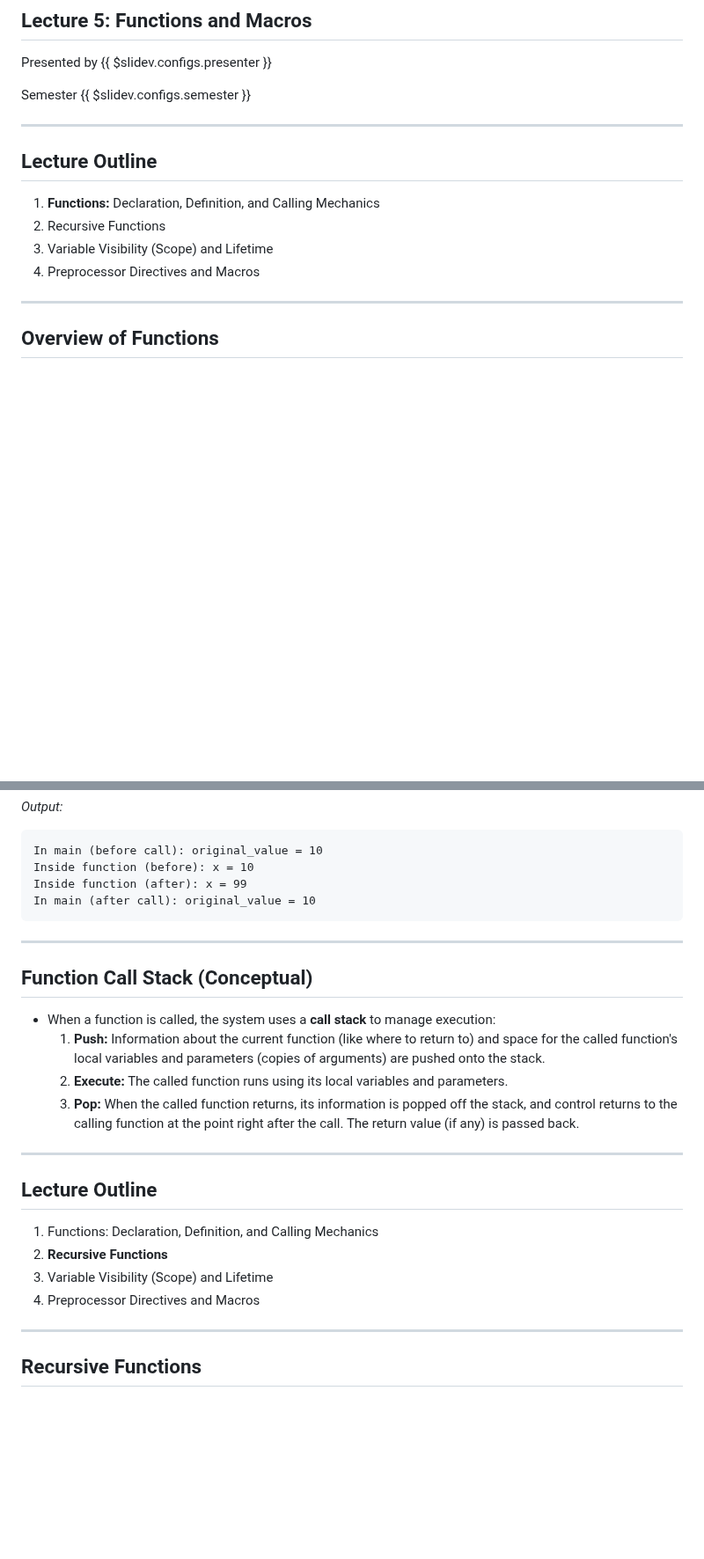
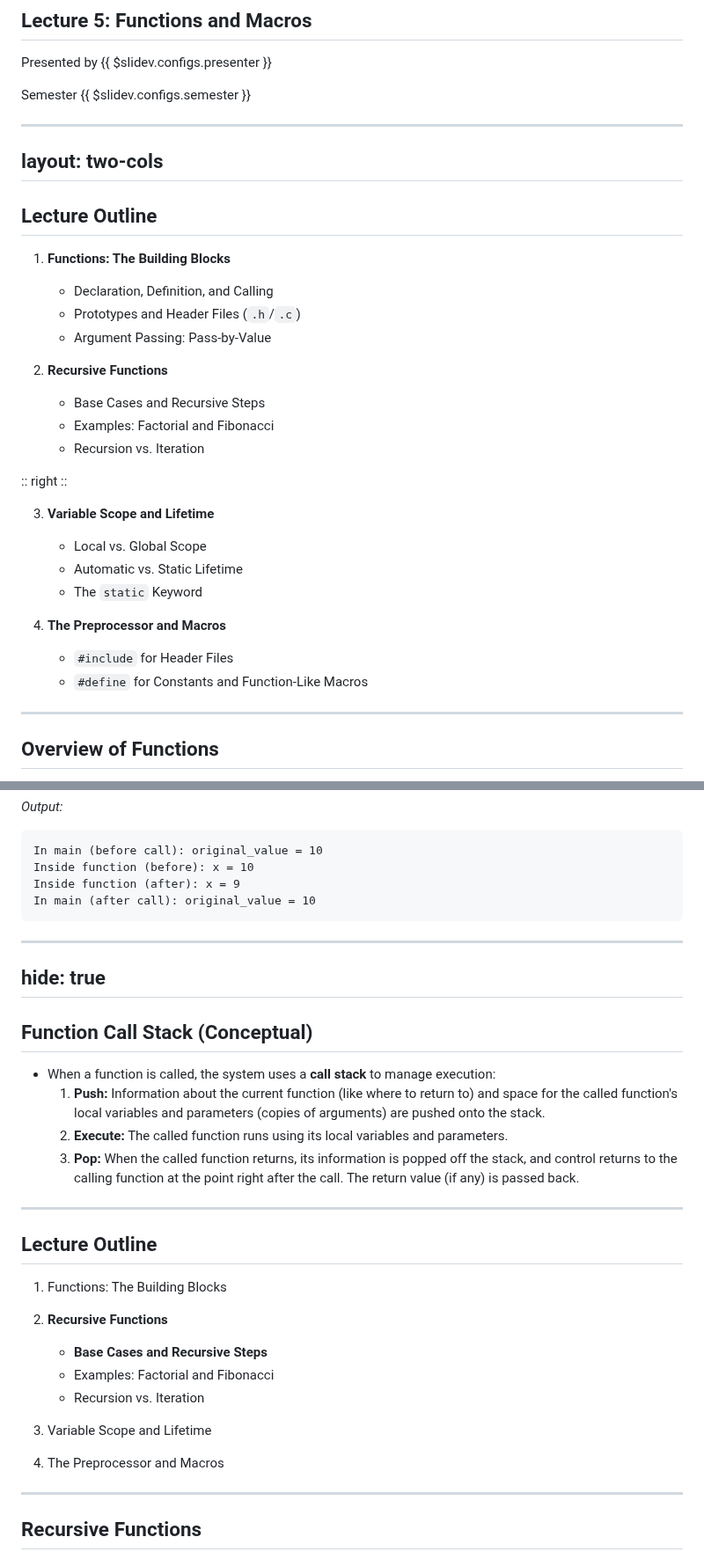
Before and after one commit to ruslylove/compro, a Markdown page: lectures/lect-5.md, 2 parts joined by grey strips. Shown at 88% size. Drawn GitHub-style; blank space fills up the shorter version.

````diff
--- a/lectures/lect-5.md
+++ b/lectures/lect-5.md
@@ -14,13 +14,33 @@ Presented by {{ $slidev.configs.presenter }}
 Semester {{ $slidev.configs.semester }}
 
 ---
+layout: two-cols
+---
 
 ## Lecture Outline
 
-1.  **Functions:** Declaration, Definition, and Calling Mechanics
-2.  Recursive Functions
-3.  Variable Visibility (Scope) and Lifetime
-4.  Preprocessor Directives and Macros
+1.  **Functions: The Building Blocks**
+    *   Declaration, Definition, and Calling
+    *   Prototypes and Header Files (`.h`/`.c`)
+    *   Argument Passing: Pass-by-Value
+
+2.  **Recursive Functions**
+    *   Base Cases and Recursive Steps
+    *   Examples: Factorial and Fibonacci
+    *   Recursion vs. Iteration
+
+:: right ::
+
+3.  **Variable Scope and Lifetime**
+    *   Local vs. Global Scope
+    *   Automatic vs. Static Lifetime
+    *   The `static` Keyword
+
+
+
+4.  **The Preprocessor and Macros**
+    *   `#include` for Header Files
+    *   `#define` for Constants and Function-Like Macros
 
 ---
 
@@ -318,10 +473,12 @@ int main() {
 ```text
 In main (before call): original_value = 10
 Inside function (before): x = 10
-Inside function (after): x = 99
+Inside function (after): x = 9
 In main (after call): original_value = 10
 ```
 
+---
+hide: true
 ---
 
 ## Function Call Stack (Conceptual)
@@ -335,10 +492,15 @@ In main (after call): original_value = 10
 
 ## Lecture Outline
 
-1.  Functions: Declaration, Definition, and Calling Mechanics
+1.  Functions: The Building Blocks
+
 2.  **Recursive Functions**
-3.  Variable Visibility (Scope) and Lifetime
-4.  Preprocessor Directives and Macros
+    *   **Base Cases and Recursive Steps**
+    *   Examples: Factorial and Fibonacci
+    *   Recursion vs. Iteration
+
+3.  Variable Scope and Lifetime
+4.  The Preprocessor and Macros
 
 ---
 
````
Also changed, not shown: other parts of lectures/lect-5.md (+158 -15 lines).
